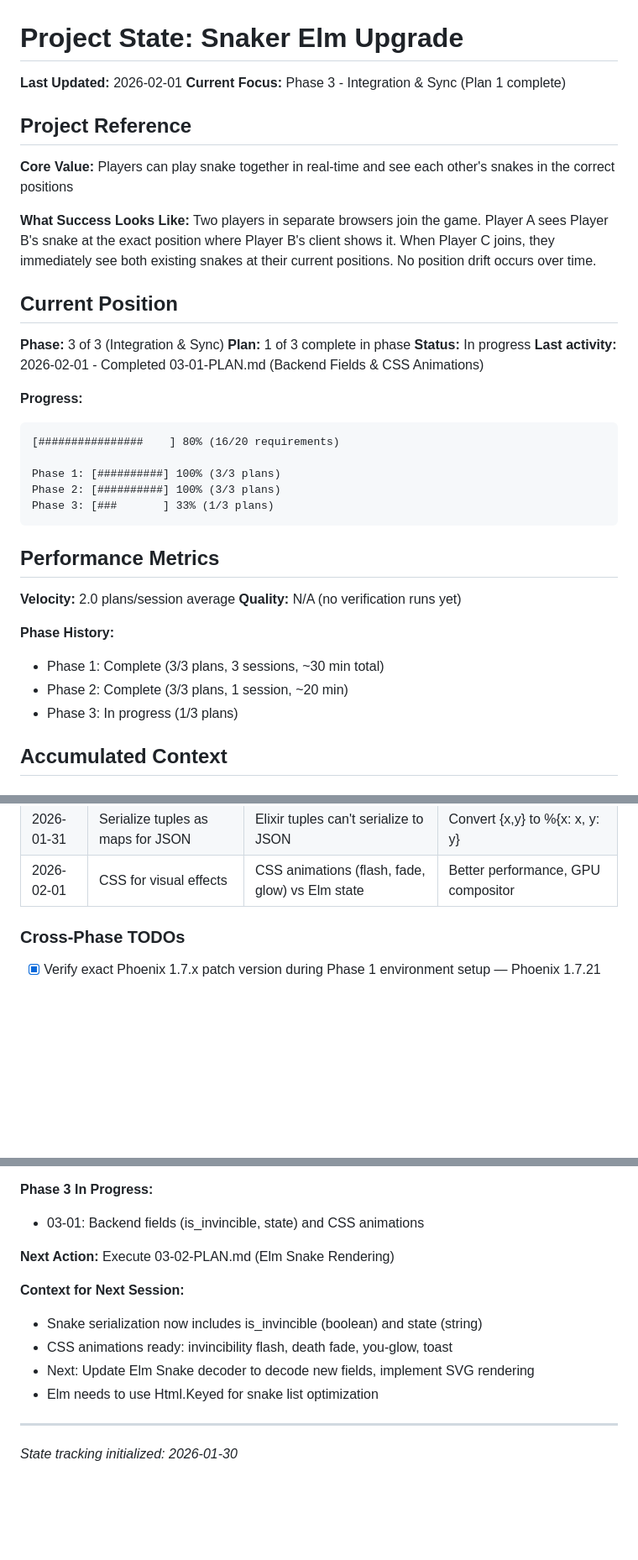
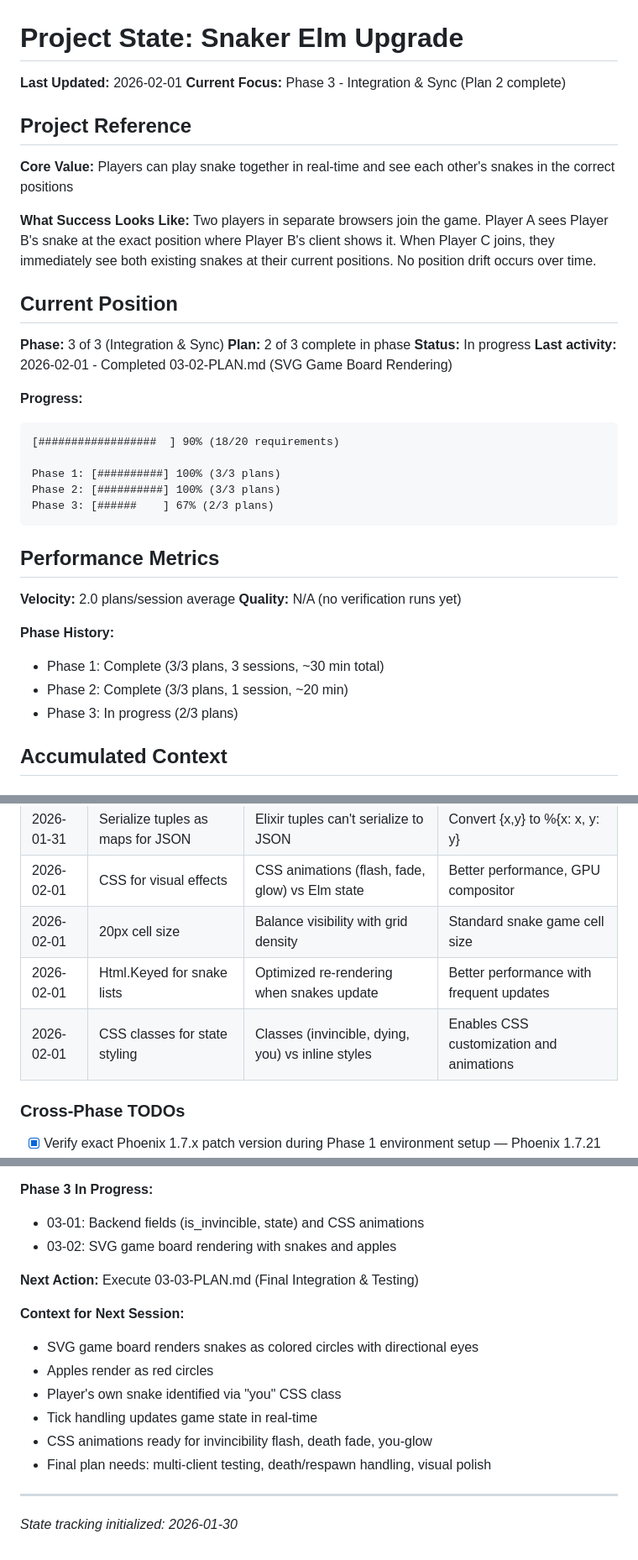
Before and after one commit to JulianLeviston/snaker-elm, a Markdown page: .planning/STATE.md, 3 parts joined by grey strips. Shown at 84% size. Drawn GitHub-style; blank space fills up the shorter version.

Commit message:
docs(03-02): complete SVG Game Board Rendering plan
Tasks completed: 3/3
- Task 1: Update Snake module with new fields and head helper
- Task 2: Create View/Board.elm SVG rendering module
- Task 3: Integrate Board.view into Main.elm

SUMMARY: .planning/phases/03-integration-sync/03-02-SUMMARY.md

````diff
--- a/.planning/STATE.md
+++ b/.planning/STATE.md
@@ -1,7 +1,7 @@
 # Project State: Snaker Elm Upgrade
 
 **Last Updated:** 2026-02-01
-**Current Focus:** Phase 3 - Integration & Sync (Plan 1 complete)
+**Current Focus:** Phase 3 - Integration & Sync (Plan 2 complete)
 
 ## Project Reference
 
@@ -13,17 +13,17 @@ Two players in separate browsers join the game. Player A sees Player B's snake a
 ## Current Position
 
 **Phase:** 3 of 3 (Integration & Sync)
-**Plan:** 1 of 3 complete in phase
+**Plan:** 2 of 3 complete in phase
 **Status:** In progress
-**Last activity:** 2026-02-01 - Completed 03-01-PLAN.md (Backend Fields & CSS Animations)
+**Last activity:** 2026-02-01 - Completed 03-02-PLAN.md (SVG Game Board Rendering)
 
 **Progress:**
 ```
-[################    ] 80% (16/20 requirements)
+[##################  ] 90% (18/20 requirements)
 
 Phase 1: [##########] 100% (3/3 plans)
 Phase 2: [##########] 100% (3/3 plans)
-Phase 3: [###       ] 33% (1/3 plans)
+Phase 3: [######    ] 67% (2/3 plans)
 ```
 
 ## Performance Metrics
@@ -34,7 +34,7 @@ Phase 3: [###       ] 33% (1/3 plans)
 **Phase History:**
 - Phase 1: Complete (3/3 plans, 3 sessions, ~30 min total)
 - Phase 2: Complete (3/3 plans, 1 session, ~20 min)
-- Phase 3: In progress (1/3 plans)
+- Phase 3: In progress (2/3 plans)
 
 ## Accumulated Context
 
@@ -61,6 +61,9 @@ Phase 3: [###       ] 33% (1/3 plans)
 | 2026-01-31 | Auto-join game on Elm init | Simplify user flow; join immediately on page load | No manual join button needed |
 | 2026-01-31 | Serialize tuples as maps for JSON | Elixir tuples can't serialize to JSON | Convert {x,y} to %{x: x, y: y} |
 | 2026-02-01 | CSS for visual effects | CSS animations (flash, fade, glow) vs Elm state | Better performance, GPU compositor |
+| 2026-02-01 | 20px cell size | Balance visibility with grid density | Standard snake game cell size |
+| 2026-02-01 | Html.Keyed for snake lists | Optimized re-rendering when snakes update | Better performance with frequent updates |
+| 2026-02-01 | CSS classes for state styling | Classes (invincible, dying, you) vs inline styles | Enables CSS customization and animations |
 
 ### Cross-Phase TODOs
 
@@ -116,15 +119,18 @@ Phase 3: [###       ] 33% (1/3 plans)
 
 **Phase 3 In Progress:**
 - 03-01: Backend fields (is_invincible, state) and CSS animations
+- 03-02: SVG game board rendering with snakes and apples
 
 **Next Action:**
-Execute 03-02-PLAN.md (Elm Snake Rendering)
+Execute 03-03-PLAN.md (Final Integration & Testing)
 
 **Context for Next Session:**
-- Snake serialization now includes is_invincible (boolean) and state (string)
-- CSS animations ready: invincibility flash, death fade, you-glow, toast
-- Next: Update Elm Snake decoder to decode new fields, implement SVG rendering
-- Elm needs to use Html.Keyed for snake list optimization
+- SVG game board renders snakes as colored circles with directional eyes
+- Apples render as red circles
+- Player's own snake identified via "you" CSS class
+- Tick handling updates game state in real-time
+- CSS animations ready for invincibility flash, death fade, you-glow
+- Final plan needs: multi-client testing, death/respawn handling, visual polish
 
 ---
 
````
Also changed, not shown: other parts of .planning/STATE.md (+1 -1 lines), 1 other file.
